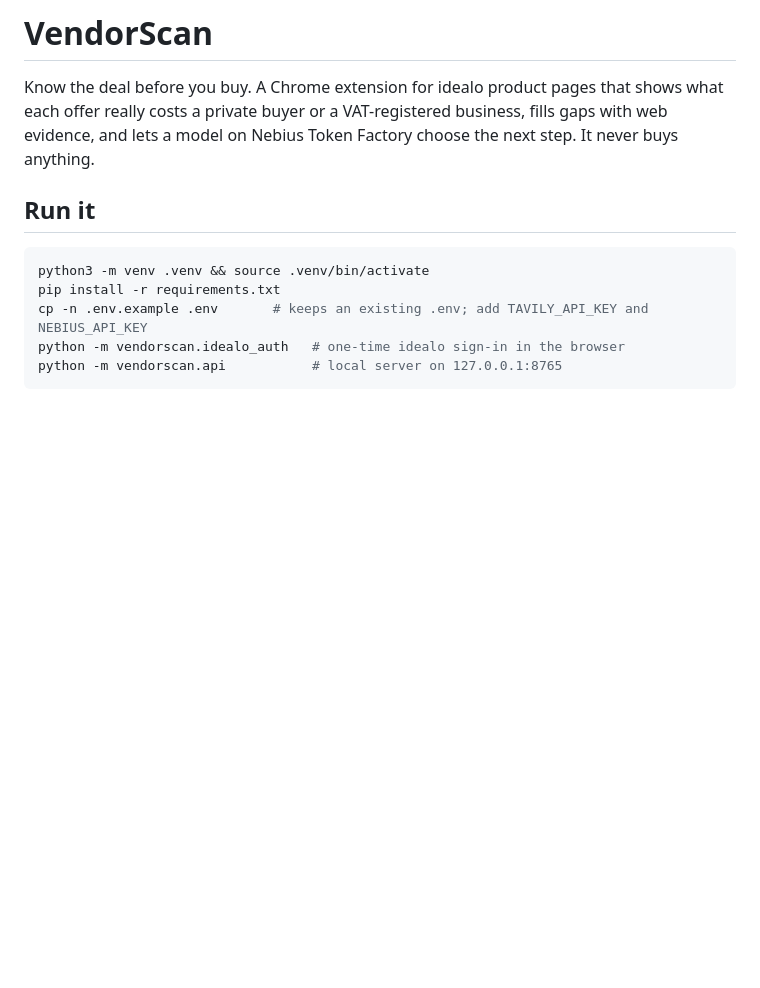
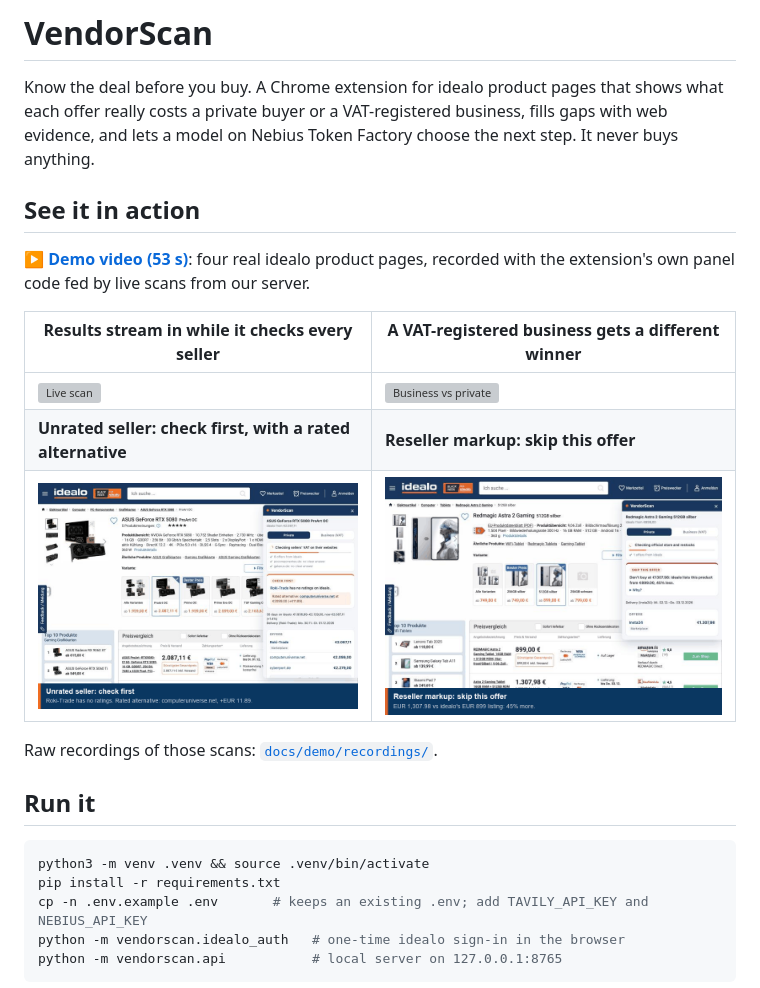
Before and after one commit to mechitall/VendorScan, a Markdown page: README.md, the part around the change. GitHub-like rendering; pictures changed too: docs/demo/03-unrated-seller.gif (added), docs/demo/04-skip-reseller.gif (added); blank space fills up the shorter version; grey boxes are pictures that could not be loaded.

Commit message:
Add demo video, feature GIFs and a 'See it in action' README section
Recorded on four real idealo product pages (iPhone 17 Pro Max 1TB,
ASUS RTX 5080, RedMagic Astra 2, MacBook Air M5) with the extension's
panel code from main, fed by live scans recorded from the local server.

Co-Authored-By: Claude Opus 5.5 <noreply@anthropic.com>

```diff
--- a/README.md
+++ b/README.md
@@ -3,6 +3,19 @@
 Know the deal before you buy. A Chrome extension for idealo product pages that shows what
 each offer really costs a private buyer or a VAT-registered business, fills gaps with web
 evidence, and lets a model on Nebius Token Factory choose the next step. It never buys anything.
+
+## See it in action
+
+▶️ **[Demo video (53 s)](docs/demo/vendorscan-demo.mp4)**: four real idealo product pages, recorded with the
+extension's own panel code fed by live scans from our server.
+
+| Results stream in while it checks every seller | A VAT-registered business gets a different winner |
+|---|---|
+| ![Live scan](docs/demo/01-live-scan.gif) | ![Business vs private](docs/demo/02-business-vs-private.gif) |
+| **Unrated seller: check first, with a rated alternative** | **Reseller markup: skip this offer** |
+| ![Unrated seller](docs/demo/03-unrated-seller.gif) | ![Skip reseller](docs/demo/04-skip-reseller.gif) |
+
+Raw recordings of those scans: [`docs/demo/recordings/`](docs/demo/recordings/).
 
 ## Run it
 
```
Also changed, not shown: 3 other files.
